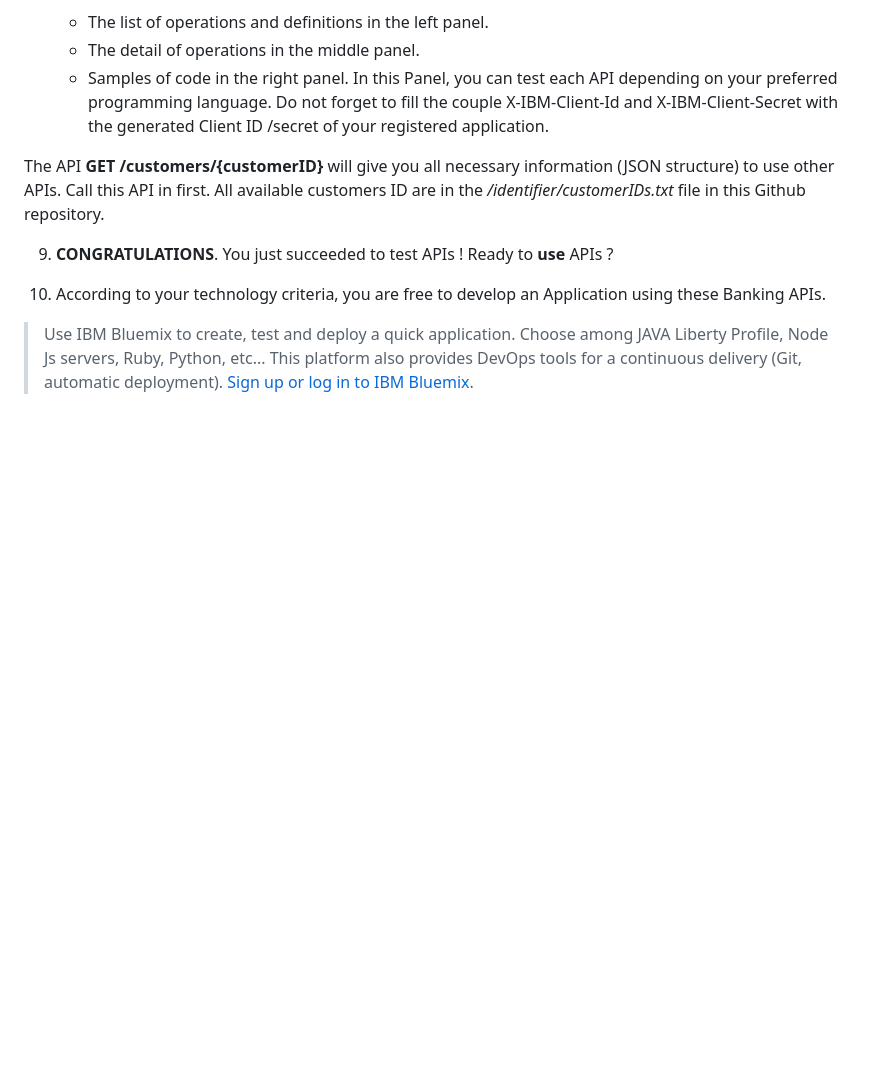
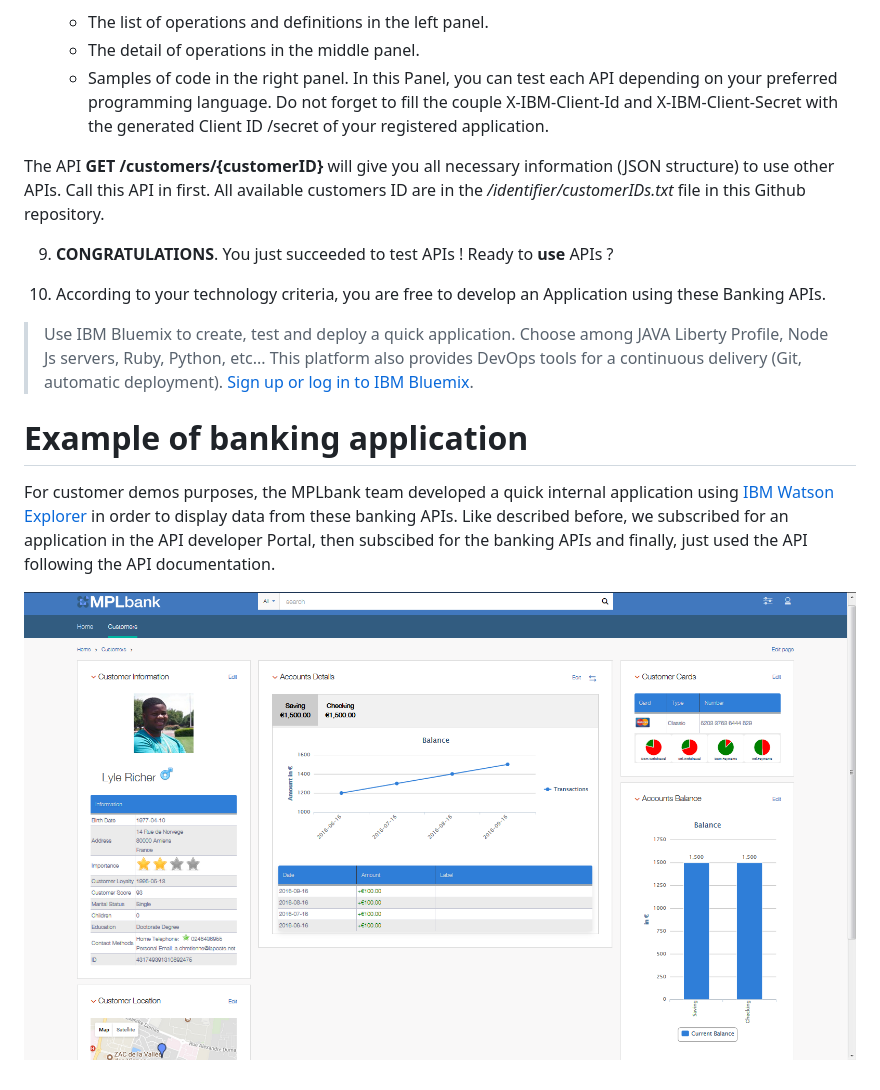
Before and after one commit to IBM/banking-digitalization-using-hybrid-cloud-with-mainframes, a Markdown page: README.md, the part around the change printed below. GitHub-like rendering; pictures changed too: images/banking_customer.png (added); blank space fills up the shorter version.

```diff
--- a/README.md
+++ b/README.md
@@ -74,6 +74,13 @@ The API **GET /customers/{customerID}** will give you all necessary information
 10.	According to your technology criteria, you are free to develop an Application using these Banking APIs.
 > Use IBM Bluemix to create, test and deploy a quick application. Choose among JAVA Liberty Profile, Node Js servers, Ruby, Python, etc... This platform also provides DevOps tools for a continuous delivery (Git, automatic deployment). [Sign up or log in to IBM Bluemix].
 
+
+# Example of banking application
+
+For customer demos purposes, the MPLbank team developed a quick internal application using [IBM Watson Explorer] in order to display data from these banking APIs. Like described before, we subscribed for an application in the API developer Portal, then subscibed for the banking APIs and finally, just used the API following the API documentation.
+
+![alt text](images/banking_customer.png "Banking customer in MPLbank")
+
 [IBM Digital Transformation Model]: https://developer.ibm.com/mainframe/ibm-digital-transformation/
 
 [IBM Bluemix]: https://www.ibm.com/us-en/marketplace/cloud-platform
```
Also changed, not shown: other parts of README.md (+2 -0 lines).
